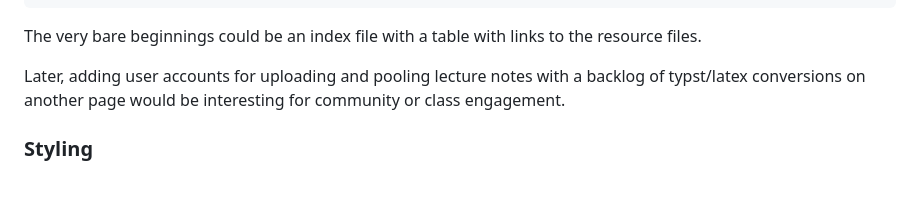
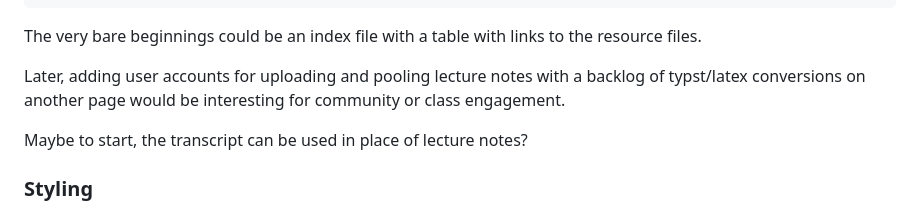
Before and after one commit to kaclark/scholastic, a Markdown page: DESIGN.md, the part around the change. Drawn GitHub-style; blank space fills up the shorter version.

Commit message:
planning design further

```diff
--- a/DESIGN.md
+++ b/DESIGN.md
@@ -78,6 +78,8 @@ The very bare beginnings could be an index file with a table with links to the r
 
 Later, adding user accounts for uploading and pooling lecture notes with a backlog of typst/latex conversions on another page would be interesting for community or class engagement.
 
+Maybe to start, the transcript can be used in place of lecture notes?
+
 ### Styling
 * tailwindcss standalone (no nodejs)
 * tailwindcss in `lib.typ` files
```
